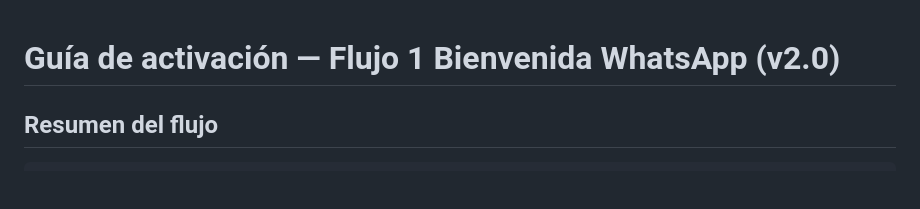
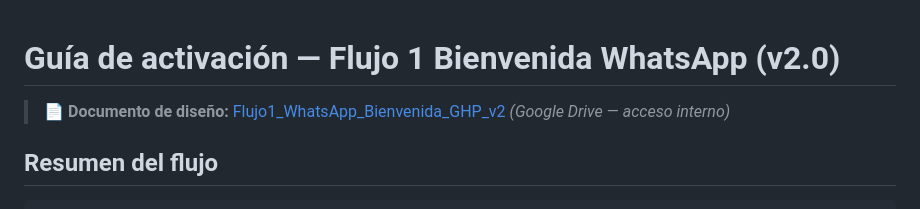
Before and after one commit to uabcbel/automations, a Markdown page: flujo1-bienvenida-whatsapp/setup.md, the part around the change. Drawn GitHub-style; blank space fills up the shorter version.

```diff
--- a/flujo1-bienvenida-whatsapp/setup.md
+++ b/flujo1-bienvenida-whatsapp/setup.md
@@ -1,4 +1,6 @@
 # Guía de activación — Flujo 1 Bienvenida WhatsApp (v2.0)
+
+> 📄 **Documento de diseño:** [Flujo1\_WhatsApp\_Bienvenida\_GHP\_v2](https://docs.google.com/document/d/1Jo5dWySuYBuowUmCWrI4CAkvFUr-OJ9D8q9eNf1hgXo/edit) *(Google Drive — acceso interno)*
 
 ## Resumen del flujo
 
```
Also changed, not shown: flujo2-upselling-prellegada/setup.md (+2 -0 lines), flujo4-respuesta-resenas/setup.md (+3 -2 lines).
